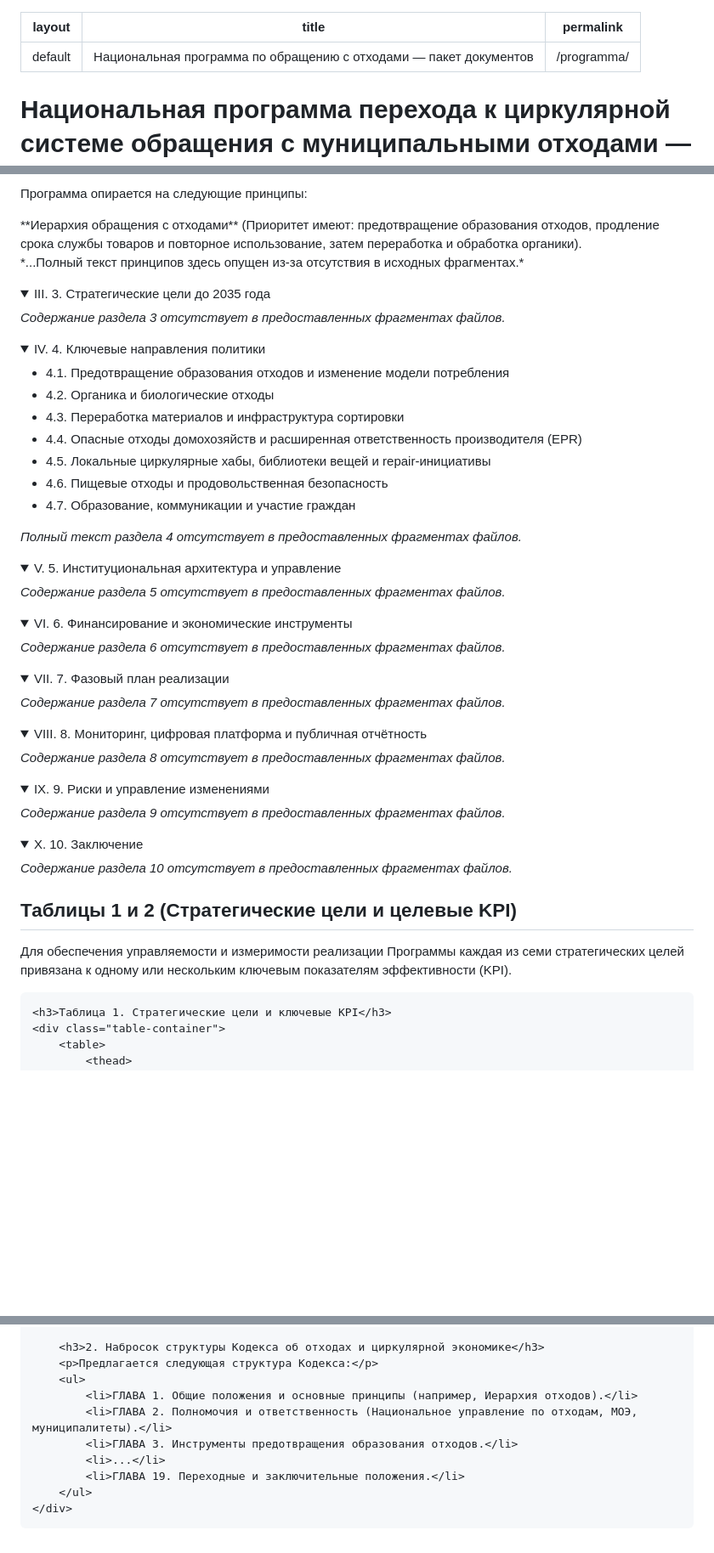
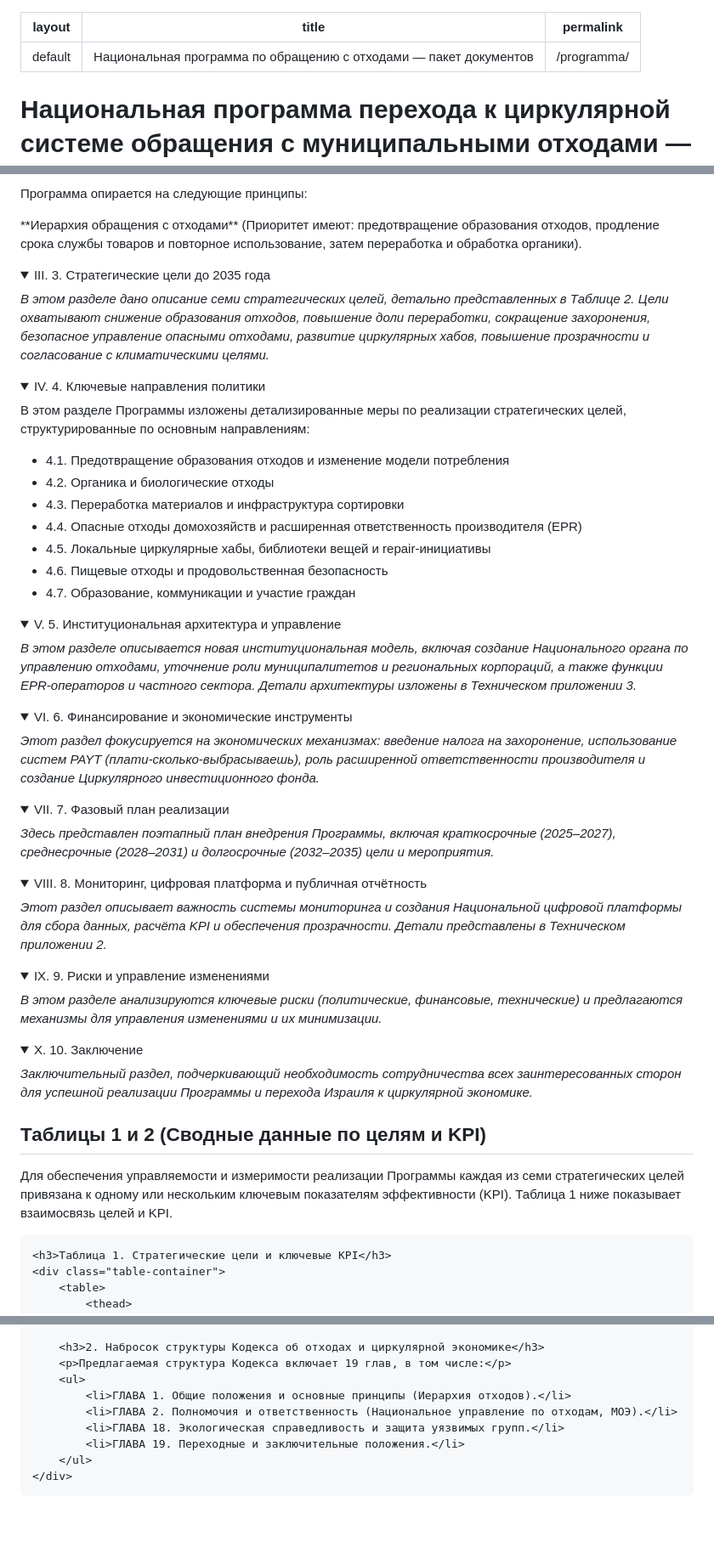
Before and after one commit to belanik/RE-Haifa-Hub, a Markdown page: programma.md, 3 parts joined by grey strips. Shown: that part at 85% size. GitHub-like rendering; folded sections open; blank space fills up the shorter version.

```diff
--- a/programma.md
+++ b/programma.md
@@ -30,6 +30,7 @@ permalink: /programma/
         padding: 10px;
         border: 1px solid #ddd;
         border-radius: 4px;
+        background-color: #f9f9f9;
     }
     summary {
         font-weight: bold;
@@ -63,7 +64,7 @@ permalink: /programma/
         text-align: left;
     }
     th {
-        background-color: #f8f8f8;
+        background-color: #eaf2f8;
         font-weight: bold;
     }
     .appendix-content h2 { font-size: 1.5em; }
@@ -120,17 +121,17 @@ permalink: /programma/
   <p>Программа опирается на следующие принципы:</p>
   <p>
       **Иерархия обращения с отходами** (Приоритет имеют: предотвращение образования отходов, продление срока службы товаров и повторное использование, затем переработка и обработка органики).
-      <br>*...Полный текст принципов здесь опущен из-за отсутствия в исходных фрагментах.*
   </p>
 </details>
 
 <details>
   <summary>III. 3. Стратегические цели до 2035 года</summary>
-  <p><em>Содержание раздела 3 отсутствует в предоставленных фрагментах файлов.</em></p>
+  <p><em>В этом разделе дано описание семи стратегических целей, детально представленных в Таблице 2. Цели охватывают снижение образования отходов, повышение доли переработки, сокращение захоронения, безопасное управление опасными отходами, развитие циркулярных хабов, повышение прозрачности и согласование с климатическими целями.</em></p>
 </details>
 
 <details>
   <summary>IV. 4. Ключевые направления политики</summary>
+  <p>В этом разделе Программы изложены детализированные меры по реализации стратегических целей, структурированные по основным направлениям:</p>
   <ul>
     <li>4.1. Предотвращение образования отходов и изменение модели потребления</li>
     <li>4.2. Органика и биологические отходы</li>
@@ -140,42 +141,41 @@ permalink: /programma/
     <li>4.6. Пищевые отходы и продовольственная безопасность</li>
     <li>4.7. Образование, коммуникации и участие граждан</li>
   </ul>
-  <p><em>Полный текст раздела 4 отсутствует в предоставленных фрагментах файлов.</em></p>
 </details>
 
 <details>
   <summary>V. 5. Институциональная архитектура и управление</summary>
-  <p><em>Содержание раздела 5 отсутствует в предоставленных фрагментах файлов.</em></p>
+  <p><em>В этом разделе описывается новая институциональная модель, включая создание Национального органа по управлению отходами, уточнение роли муниципалитетов и региональных корпораций, а также функции EPR-операторов и частного сектора. Детали архитектуры изложены в Техническом приложении 3.</em></p>
 </details>
 
 <details>
   <summary>VI. 6. Финансирование и экономические инструменты</summary>
-  <p><em>Содержание раздела 6 отсутствует в предоставленных фрагментах файлов.</em></p>
+  <p><em>Этот раздел фокусируется на экономических механизмах: введение налога на захоронение, использование систем PAYT (плати-сколько-выбрасываешь), роль расширенной ответственности производителя и создание Циркулярного инвестиционного фонда.</em></p>
 </details>
 
 <details>
   <summary>VII. 7. Фазовый план реализации</summary>
-  <p><em>Содержание раздела 7 отсутствует в предоставленных фрагментах файлов.</em></p>
+  <p><em>Здесь представлен поэтапный план внедрения Программы, включая краткосрочные (2025–2027), среднесрочные (2028–2031) и долгосрочные (2032–2035) цели и мероприятия.</em></p>
 </details>
 
 <details>
   <summary>VIII. 8. Мониторинг, цифровая платформа и публичная отчётность</summary>
-  <p><em>Содержание раздела 8 отсутствует в предоставленных фрагментах файлов.</em></p>
+  <p><em>Этот раздел описывает важность системы мониторинга и создания Национальной цифровой платформы для сбора данных, расчёта KPI и обеспечения прозрачности. Детали представлены в Техническом приложении 2.</em></p>
 </details>
 
 <details>
   <summary>IX. 9. Риски и управление изменениями</summary>
-  <p><em>Содержание раздела 9 отсутствует в предоставленных фрагментах файлов.</em></p>
+  <p><em>В этом разделе анализируются ключевые риски (политические, финансовые, технические) и предлагаются механизмы для управления изменениями и их минимизации.</em></p>
 </details>
 
 <details>
   <summary>X. 10. Заключение</summary>
-  <p><em>Содержание раздела 10 отсутствует в предоставленных фрагментах файлов.</em></p>
+  <p><em>Заключительный раздел, подчеркивающий необходимость сотрудничества всех заинтересованных сторон для успешной реализации Программы и перехода Израиля к циркулярной экономике.</em></p>
 </details>
 
-<h2 id="tables-1-2">Таблицы 1 и 2 (Стратегические цели и целевые KPI)</h2>
+<h2 id="tables-1-2">Таблицы 1 и 2 (Сводные данные по целям и KPI)</h2>
 <div class="appendix-content">
-    <p>Для обеспечения управляемости и измеримости реализации Программы каждая из семи стратегических целей привязана к одному или нескольким ключевым показателям эффективности (KPI).</p>
+    <p>Для обеспечения управляемости и измеримости реализации Программы каждая из семи стратегических целей привязана к одному или нескольким ключевым показателям эффективности (KPI). Таблица 1 ниже показывает взаимосвязь целей и KPI.</p>
 
     <h3>Таблица 1. Стратегические цели и ключевые KPI</h3>
     <div class="table-container">
@@ -382,12 +387,11 @@ permalink: /programma/
         </ul>
 
         <h3>2. Набросок структуры Кодекса об отходах и циркулярной экономике</h3>
-        <p>Предлагается следующая структура Кодекса:</p>
+        <p>Предлагаемая структура Кодекса включает 19 глав, в том числе:</p>
         <ul>
-            <li>ГЛАВА 1. Общие положения и основные принципы (например, Иерархия отходов).</li>
-            <li>ГЛАВА 2. Полномочия и ответственность (Национальное управление по отходам, МОЭ, муниципалитеты).</li>
-            <li>ГЛАВА 3. Инструменты предотвращения образования отходов.</li>
-            <li>...</li>
+            <li>ГЛАВА 1. Общие положения и основные принципы (Иерархия отходов).</li>
+            <li>ГЛАВА 2. Полномочия и ответственность (Национальное управление по отходам, МОЭ).</li>
+            <li>ГЛАВА 18. Экологическая справедливость и защита уязвимых групп.</li>
             <li>ГЛАВА 19. Переходные и заключительные положения.</li>
         </ul>
     </div>
```
Also changed, not shown: other parts of programma.md (+21 -16 lines).
